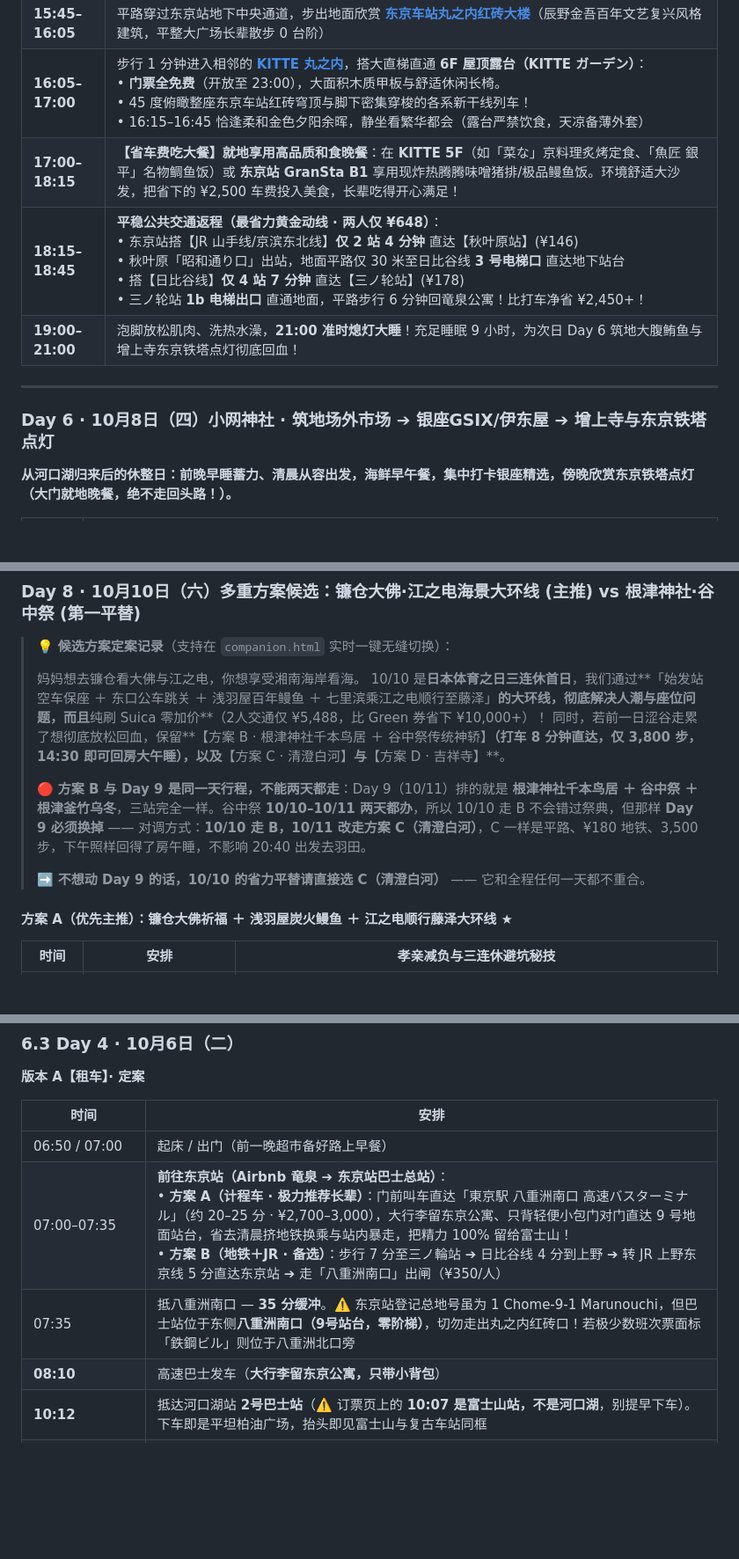
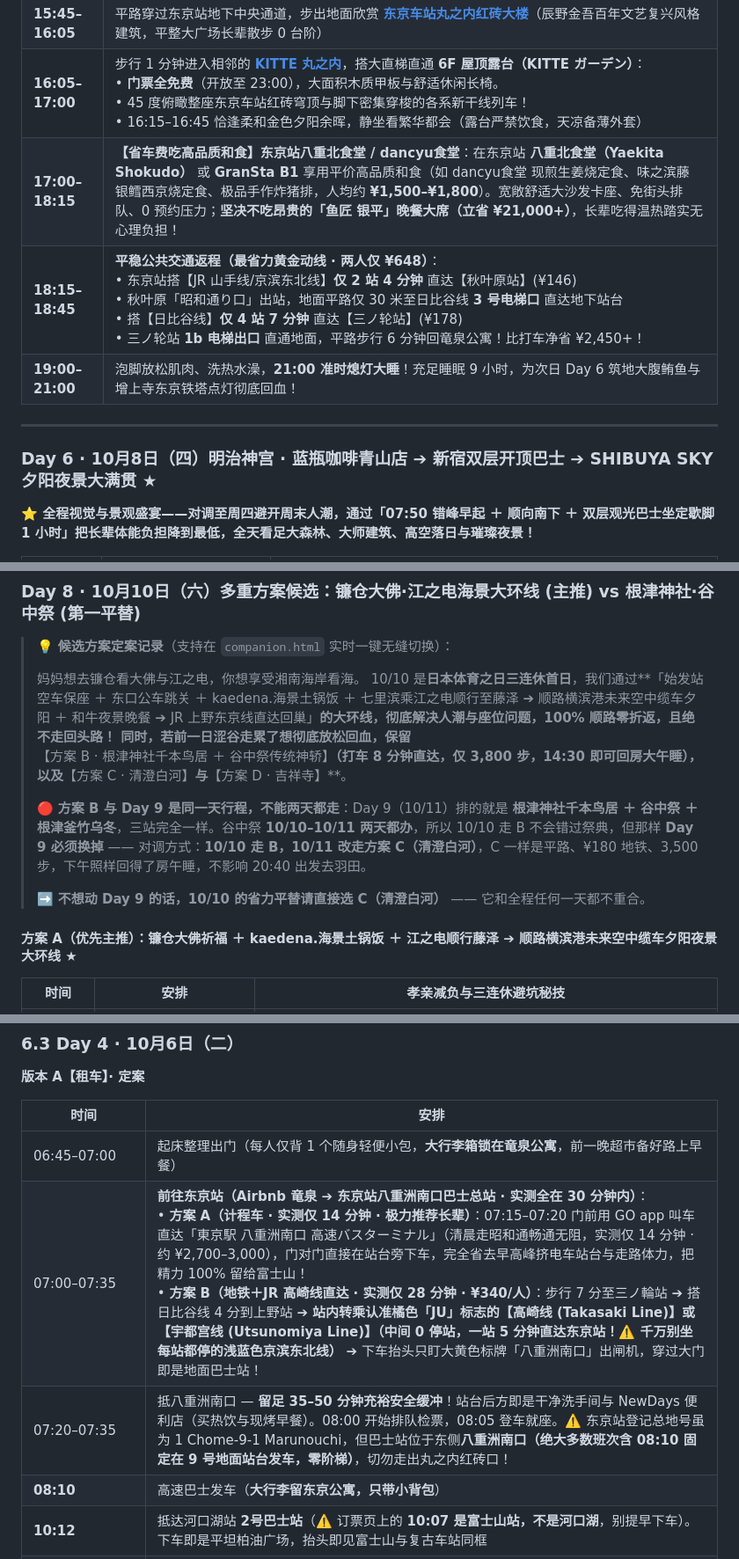
Before and after one commit to weikhang95/tokyo-trip-2026, a Markdown page: tokyo-trip-2026-final.md, 3 parts joined by grey strips. Shown at 88% size. Rendered like a GitHub page; blank space fills up the shorter version.

Commit message:
Update Day 6 (Shibuya Sky & Bus swap) and Day 7 (Ginza & Tokyo Tower swap) with barrier-free exit B3 and Kawakamian soba lunch; fix Day 8 fares and distances

```diff
--- a/tokyo-trip-2026-final.md
+++ b/tokyo-trip-2026-final.md
@@ -484,13 +484,13 @@
 | **13:30–15:35** | **搭乘高速巴士直达东京站（🔴 回程下车是「日本橋口」，不是去程的八重洲南口；走到丸之内红砖楼 426m／6 分，站内平路）**（车程约 2h5m，指定席对号入座，全家车内踏实大午睡补眠 2 小时，时间利用率 100%！） |
 | **15:45–16:05** | 平路穿过东京站地下中央通道，步出地面欣赏 **[东京车站丸之内红砖大楼](https://maps.google.com/?q=Tokyo+Station+Marunouchi+Building)**（辰野金吾百年文艺复兴风格建筑，平整大广场长辈散步 0 台阶） |
 | **16:05–17:00** | 步行 1 分钟进入相邻的 **[KITTE 丸之内](https://maps.google.com/?q=KITTE+Marunouchi)**，搭大直梯直通 **6F 屋顶露台（KITTE ガーデン）**：<br>• **门票全免费**（开放至 23:00），大面积木质甲板与舒适休闲长椅。<br>• 45 度俯瞰整座东京车站红砖穹顶与脚下密集穿梭的各系新干线列车！<br>• 16:15–16:45 恰逢柔和金色夕阳余晖，静坐看繁华都会（露台严禁饮食，天凉备薄外套） |
-| **17:00–18:15** | **【省车费吃大餐】就地享用高品质和食晚餐**：在 **KITTE 5F**（如「菜な」京料理炙烤定食、「魚匠 銀平」名物鲷鱼饭）或 **东京站 GranSta B1** 享用现炸热腾腾味噌猪排/极品鳗鱼饭。环境舒适大沙发，把省下的 ¥2,500 车费投入美食，长辈吃得开心满足！ |
+| **17:00–18:15** | **【省车费吃高品质和食】东京站八重北食堂 / dancyu食堂**：在东京站 **八重北食堂（Yaekita Shokudo）** 或 **GranSta B1** 享用平价高品质和食（如 dancyu食堂 现煎生姜烧定食、味之滨藤 银鳕西京烧定食、极品手作炸猪排，人均约 **¥1,500–¥1,800**）。宽敞舒适大沙发卡座、免街头排队、0 预约压力；**坚决不吃昂贵的「鱼匠 银平」晚餐大席（立省 ¥21,000+）**，长辈吃得温热踏实无心理负担！ |
 | **18:15–18:45** | **平稳公共交通返程（最省力黄金动线 · 两人仅 ¥648）**：<br>• 东京站搭【JR 山手线/京滨东北线】**仅 2 站 4 分钟** 直达【秋叶原站】(¥146)<br>• 秋叶原「昭和通り口」出站，地面平路仅 30 米至日比谷线 **3 号电梯口** 直达地下站台<br>• 搭【日比谷线】**仅 4 站 7 分钟** 直达【三ノ轮站】(¥178)<br>• 三ノ轮站 **1b 电梯出口** 直通地面，平路步行 6 分钟回竜泉公寓！比打车净省 ¥2,450+！ |
 | **19:00–21:00** | 泡脚放松肌肉、洗热水澡，**21:00 准时熄灯大睡**！充足睡眠 9 小时，为次日 Day 6 筑地大腹鲔鱼与增上寺东京铁塔点灯彻底回血！ |
 
 ---
 
-### Day 6 · 10月8日（四）小网神社 · 筑地场外市场 ➔ 银座GSIX/伊东屋 ➔ 增上寺与东京铁塔点灯
+### Day 6 · 10月8日（四）明治神宫 · 蓝瓶咖啡青山店 ➔ 新宿双层开顶巴士 ➔ SHIBUYA SKY 夕阳夜景大满贯 ★
 
-**从河口湖归来后的休整日：前晚早睡蓄力、清晨从容出发，海鲜早午餐，集中打卡银座精选，傍晚欣赏东京铁塔点灯（大门就地晚餐，绝不走回头路！）。**
+**⭐ 全程视觉与景观盛宴——对调至周四避开周末人潮，通过「07:50 错峰早起 ＋ 顺向南下 ＋ 双层观光巴士坐定歇脚 1 小时」把长辈体能负担降到最低，全天看足大森林、大师建筑、高空落日与璀璨夜景！**
 
@@ -541,14 +537,14 @@
 > 💡 **候选方案定案记录**（支持在 `companion.html` 实时一键无缝切换）：
 >
 > 妈妈想去镰仓看大佛与江之电，你想享受湘南海岸看海。
-> 10/10 是**日本体育之日三连休首日**，我们通过**「始发站空车保座 ＋ 东口公车跳关 ＋ 浅羽屋百年鳗鱼 ＋ 七里滨乘江之电顺行至藤泽」**的大环线，彻底解决人潮与座位问题，而且**纯刷 Suica 零加价**（2人交通仅 ¥5,488，比 Green 券省下 ¥10,000+）！
+> 10/10 是**日本体育之日三连休首日**，我们通过**「始发站空车保座 ＋ 东口公车跳关 ＋ kaedena.海景土锅饭 ＋ 七里滨乘江之电顺行至藤泽 ➔ 顺路横滨港未来空中缆车夕阳 ＋ 和牛夜景晚餐 ➔ JR 上野东京线直达回巢」**的大环线，彻底解决人潮与座位问题，100% 顺路零折返，且绝不走回头路！
 > 同时，若前一日涩谷走累了想彻底放松回血，保留**【方案 B · 根津神社千本鸟居 ＋ 谷中祭传统神轿】**（打车 8 分钟直达，仅 3,800 步，14:30 即可回房大午睡），以及**【方案 C · 清澄白河】**与**【方案 D · 吉祥寺】**。
 >
 > 🔴 **方案 B 与 Day 9 是同一天行程，不能两天都走**：Day 9（10/11）排的就是 **根津神社千本鸟居 ＋ 谷中祭 ＋ 根津釜竹乌冬**，三站完全一样。谷中祭 **10/10–10/11 两天都办**，所以 10/10 走 B 不会错过祭典，但那样 **Day 9 必须换掉** —— 对调方式：**10/10 走 B，10/11 改走方案 C（清澄白河）**，C 一样是平路、¥180 地铁、3,500 步，下午照样回得了房午睡，不影响 20:40 出发去羽田。
 >
 > ➡️ **不想动 Day 9 的话，10/10 的省力平替请直接选 C（清澄白河）** —— 它和全程任何一天都不重合。
 
-#### 方案 A（优先主推）：镰仓大佛祈福 ＋ 浅羽屋炭火鳗鱼 ＋ 江之电顺行藤泽大环线 ★
+#### 方案 A（优先主推）：镰仓大佛祈福 ＋ kaedena.海景土锅饭 ＋ 江之电顺行藤泽 ➔ 顺路横滨港未来空中缆车夕阳夜景大环线 ★
 
 | 时间 | 安排 | 孝亲减负与三连休避坑秘技 |
 |---|---|---|
@@ -705,9 +705,9 @@
 
 | 时间 | 安排 |
 |---|---|
-| 06:50 / 07:00 | 起床 / 出门（前一晚超市备好路上早餐） |
-| 07:00–07:35 | **前往东京站（Airbnb 竜泉 ➔ 东京站巴士总站）**：<br/>• **方案 A（计程车 · 极力推荐长辈）**：门前叫车直达「東京駅 八重洲南口 高速バスターミナル」（约 20–25 分 · ¥2,700–3,000），大行李留东京公寓、只背轻便小包门对门直达 9 号地面站台，省去清晨挤地铁换乘与站内暴走，把精力 100% 留给富士山！<br/>• **方案 B（地铁＋JR · 备选）**：步行 7 分至三ノ輪站 ➔ 日比谷线 4 分到上野 ➔ 转 JR 上野东京线 5 分直达东京站 ➔ 走「八重洲南口」出闸（¥350/人） |
-| 07:35 | 抵八重洲南口 — **35 分缓冲**。⚠️ 东京站登记总地号虽为 1 Chome-9-1 Marunouchi，但巴士站位于东侧**八重洲南口（9号站台，零阶梯）**，切勿走出丸之内红砖口！若极少数班次票面标「鉄鋼ビル」则位于八重洲北口旁 |
+| 06:45–07:00 | 起床整理出门（每人仅背 1 个随身轻便小包，**大行李箱锁在竜泉公寓**，前一晚超市备好路上早餐） |
+| 07:00–07:35 | **前往东京站（Airbnb 竜泉 ➔ 东京站八重洲南口巴士总站 · 实测全在 30 分钟内）**：<br/>• **方案 A（计程车 · 实测仅 14 分钟 · 极力推荐长辈）**：07:15–07:20 门前用 GO app 叫车直达「東京駅 八重洲南口 高速バスターミナル」（清晨走昭和通畅通无阻，实测仅 14 分钟 · 约 ¥2,700–3,000），门对门直接在站台旁下车，完全省去早高峰挤电车站台与走路体力，把精力 100% 留给富士山！<br/>• **方案 B（地铁＋JR 高崎线直达 · 实测仅 28 分钟 · ¥340/人）**：步行 7 分至三ノ輪站 ➔ 搭日比谷线 4 分到上野站 ➔ **站内转乘认准橘色「JU」标志的【高崎线 (Takasaki Line)】或【宇都宫线 (Utsunomiya Line)】（中间 0 停站，一站 5 分钟直达东京站！⚠️ 千万别坐每站都停的浅蓝色京滨东北线）** ➔ 下车抬头只盯大黄色标牌「八重洲南口」出闸机，穿过大门即是地面巴士站！ |
+| 07:20–07:35 | 抵八重洲南口 — **留足 35–50 分钟充裕安全缓冲**！站台后方即是干净洗手间与 NewDays 便利店（买热饮与现烤早餐）。08:00 开始排队检票，08:05 登车就座。⚠️ 东京站登记总地号虽为 1 Chome-9-1 Marunouchi，但巴士站位于东侧**八重洲南口（绝大多数班次含 08:10 固定在 9 号地面站台发车，零阶梯）**，切勿走出丸之内红砖口！ |
 | **08:10** | 高速巴士发车（**大行李留东京公寓，只带小背包**） |
 | **10:12** | 抵达河口湖站 **2号巴士站**（⚠️ 订票页上的 **10:07 是富士山站，不是河口湖**，别提早下车）。下车即是平坦柏油广场，抬头即见富士山与复古车站同框 |
 | 10:10–10:55 | **站前从容休整 40 分钟** — 车站洗手间、逛 Fujiyama Cookie、看铁轨上复古小火车拍照。**不跑饭店寄包**（每人仅背 1 个小背包，稍后直接丢车上，省下 40 分钟折返） |
```
Also changed, not shown: other parts of tokyo-trip-2026-final.md (+41 -41 lines).
